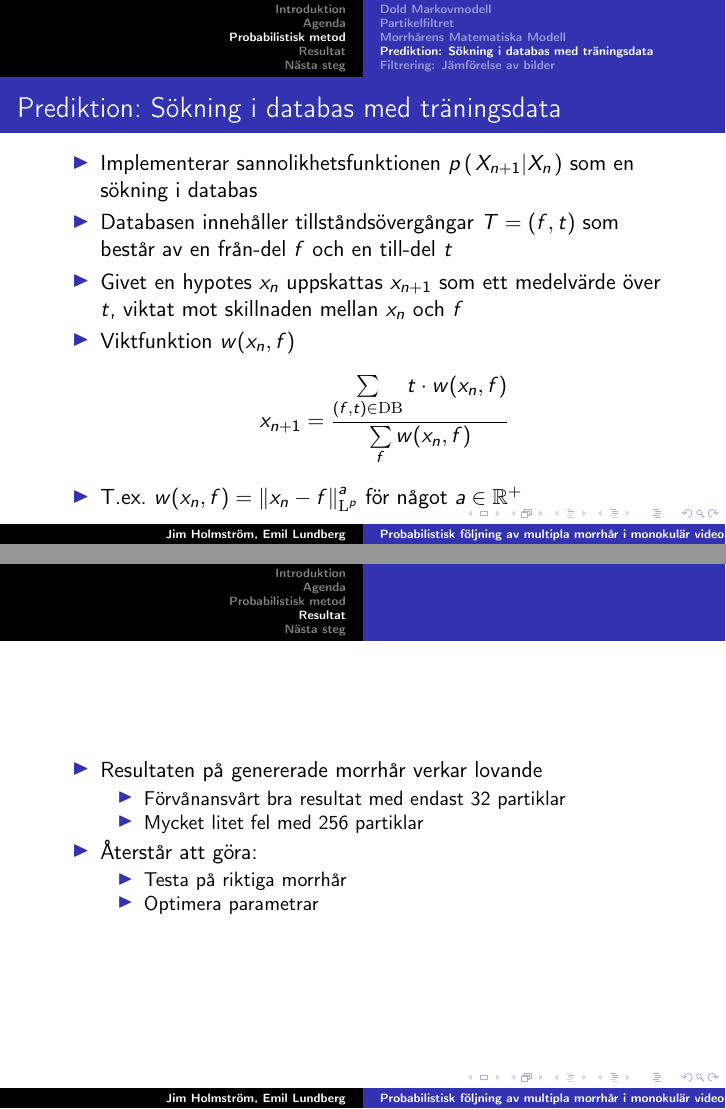
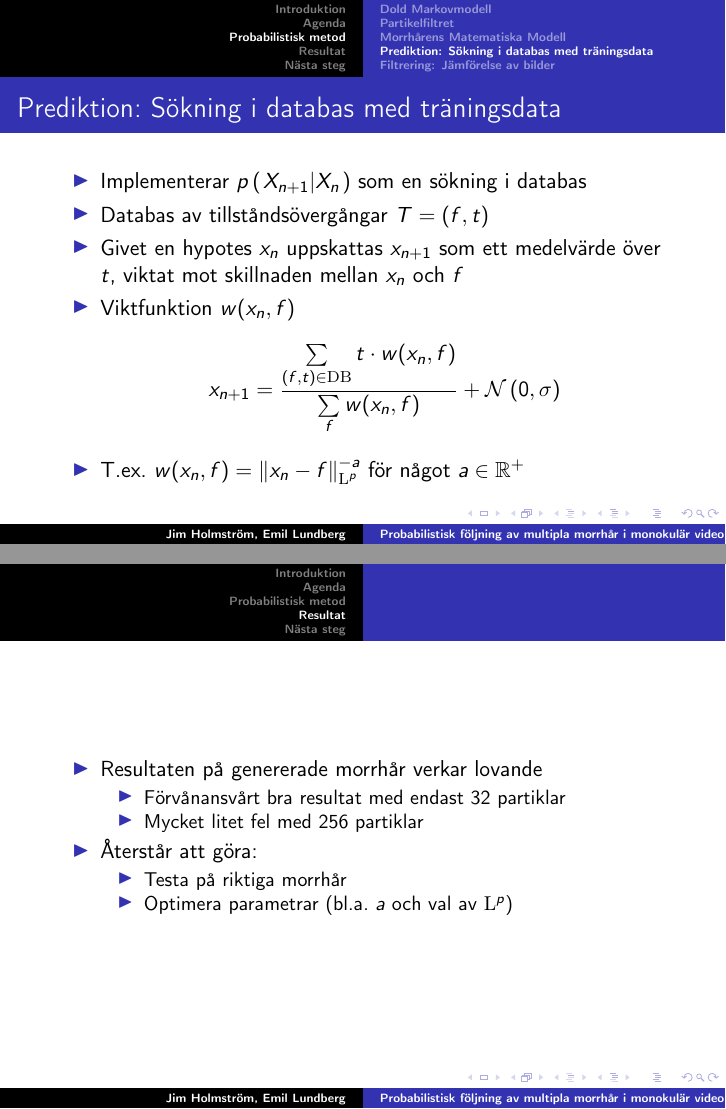
Before and after one commit to Jim-Holmstroem/WhiskerTracking, LaTeX slides (report/presentation/presentation.tex): pages 11 and 17 of 18, joined at a grey line. Compiled offline with pdfLaTeX.

Commit message:
Fiddled with presentation

```diff
--- a/report/presentation/presentation.tex
+++ b/report/presentation/presentation.tex
@@ -205,14 +205,14 @@
 \begin{frame}
   \frametitle{Prediktion: S\oe kning i databas med tr\ae ningsdata}
   \begin{itemize}
-  \item Implementerar sannolikhetsfunktionen $\cprobnext{X}$ som en s\oe kning i databas
-  \item Databasen inneh\aa ller tillst\aa nds\oe verg\aa ngar $T = (f, t)$ som best\aa r av en fr\aa n-del $f$ och en till-del $t$
+  \item Implementerar $\cprobnext{X}$ som en s\oe kning i databas
+  \item Databas av tillst\aa nds\oe verg\aa ngar $T = (f, t)$
   \item Givet en hypotes $x_n$ uppskattas $x_{n+1}$ som ett medelv\ae rde \oe ver $t$, viktat mot skillnaden mellan $x_n$ och $f$
   \item Viktfunktion $w(x_n, f)$
     \begin{equation*}
-      x_{n+1} = \frac{\sum\limits_{(f, t) \in \mathrm{DB}} t \cdot w(x_n, f)}{\sum\limits_f w(x_n, f)}
+      x_{n+1} = \frac{\sum\limits_{(f, t) \in \mathrm{DB}} t \cdot w(x_n, f)}{\sum\limits_f w(x_n, f)} + \ndist{0}{\sigma}
     \end{equation*}
-  \item T.ex. $w(x_n, f) = \norm{x_n - f}_{\Lp{p}}^a$ f\oe r n\aa got $a\in \RP$
+  \item T.ex. $w(x_n, f) = \norm{x_n - f}_{\Lp{p}}^{-a}$ f\oe r n\aa got $a\in \RP$
   \end{itemize}
 \end{frame}
 
@@ -310,7 +310,7 @@
   \item \AA terst\aa r att g\oe ra:
     \begin{itemize}
     \item Testa p\aa\ riktiga morrh\aa r
-    \item Optimera parametrar
+    \item Optimera parametrar (bl.a. $a$ och val av $\Lp{p}$)
     \end{itemize}
   \end{itemize}
 \end{frame}
```
Also changed, not shown: report/presentation/presentation.pdf.
